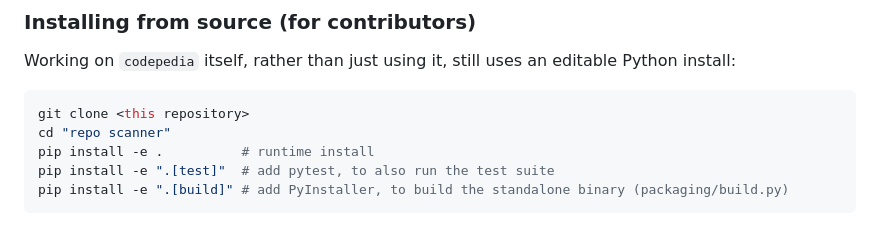
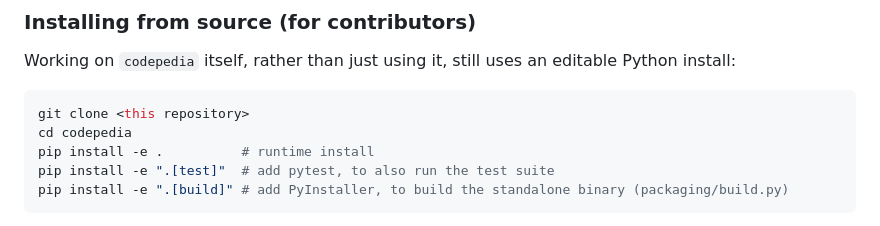
Before and after one commit to yassinelalaoui/codepedia, a Markdown page: README.md, the part around the change. GitHub-like rendering.

Commit message:
Fix README installation instructions to reflect project name change to codepedia

````diff
--- a/README.md
+++ b/README.md
@@ -150,7 +150,7 @@ editable Python install:
 
 ```bash
 git clone <this repository>
-cd "repo scanner"
+cd codepedia
 pip install -e .          # runtime install
 pip install -e ".[test]"  # add pytest, to also run the test suite
 pip install -e ".[build]" # add PyInstaller, to build the standalone binary (packaging/build.py)
````
